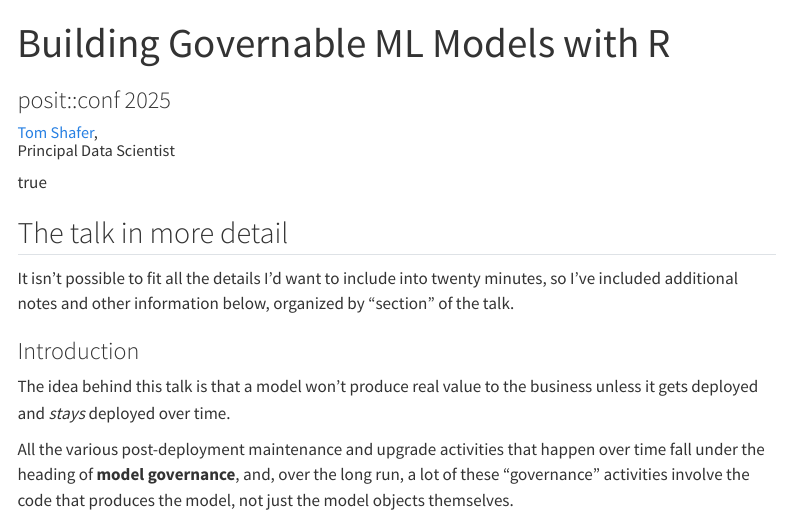
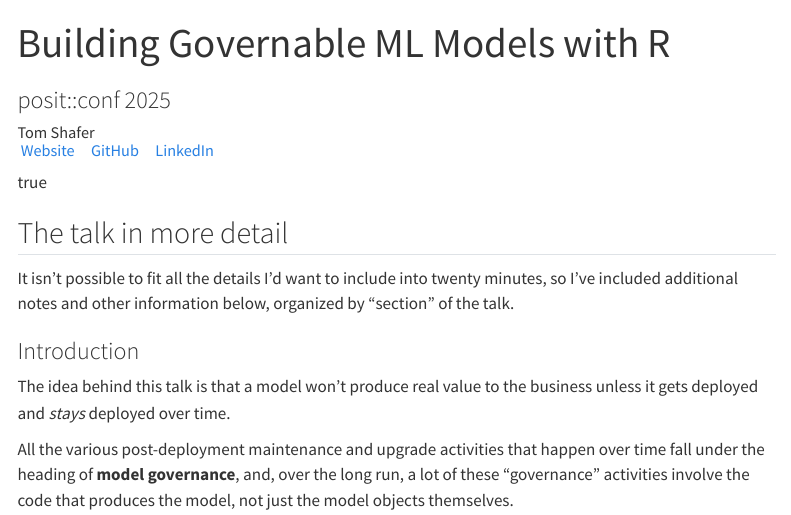
Before and after one commit to ElderResearch/posit-conf-2025, a Quarto document (Building Governable ML Models with R.qmd): the page in a window 1100 px wide, from its top. Rendered offline with R 4.5, knitr and Pandoc in place of Quarto, with nearby package versions; some code elsewhere in the file could not run offline; menus at the side of the page are left out; long lines of code are wrapped.

Commit message:
Add links to top of doc

```diff
--- a/Building Governable ML Models with R.qmd
+++ b/Building Governable ML Models with R.qmd
@@ -6,13 +6,12 @@ description: |
   "Building Governable ML Models with R."
 author:
   - name: |
-      <a href="https://tshafer.com">Tom Shafer</a>,<br>
-      Principal Data Scientist
+      Tom Shafer \
+      [<i class="bi bi-globe"></i>&nbsp;Website](https://tshafer.com) &nbsp;&nbsp;
+      [<i class="bi bi-github"></i>&nbsp;GitHub](https://github.com/tomshafer) &nbsp;&nbsp;
+      [<i class="bi bi-linkedin"></i>&nbsp;LinkedIn](https://www.linkedin.com/in/tom-shafer/)
     affiliation:
       - name: Elder Research
-        city: Raleigh
-        state: NC
-        country: USA
         url: https://www.elderresearch.com
 format:
   html:
```
